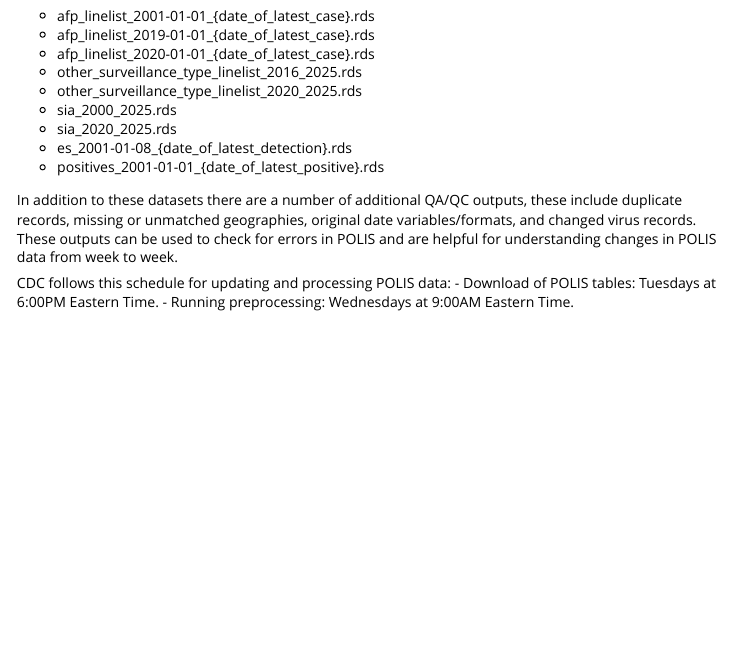
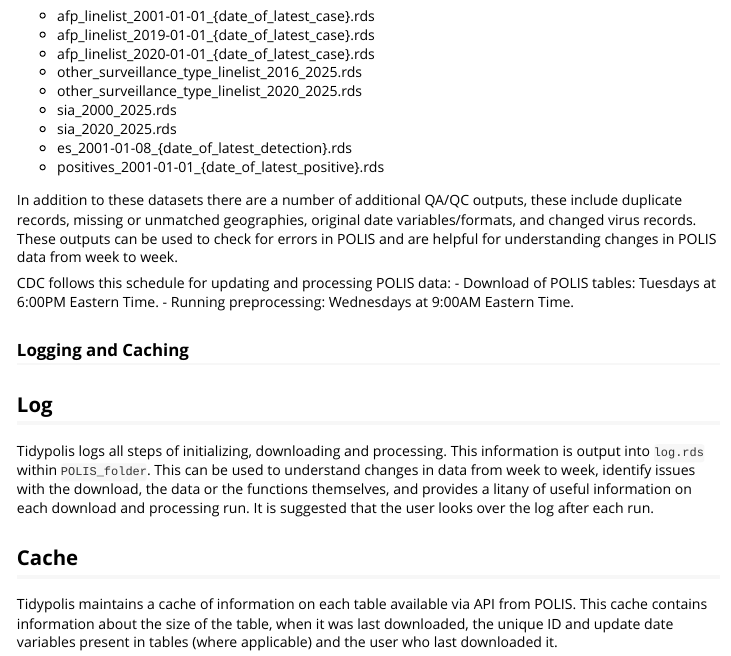
Before and after one commit to nish-kishore/tidypolis, an R Markdown document (vignettes/download-process-polis-data.rmd): the page in a window 1100 px wide, from 2390 px down. Rendered offline with R 4.5, knitr and Pandoc, with nearby package versions.

Commit message:
log and cache

```diff
--- a/vignettes/download-process-polis-data.rmd
+++ b/vignettes/download-process-polis-data.rmd
@@ -130,4 +130,10 @@ CDC follows this schedule for updating and processing POLIS data:
 - Download of POLIS tables: Tuesdays at 6:00PM Eastern Time.
 - Running preprocessing: Wednesdays at 9:00AM Eastern Time.
 
-###
+### Logging and Caching
+
+## Log
+Tidypolis logs all steps of initializing, downloading and processing. This information is output into `log.rds` within `POLIS_folder`. This can be used to understand changes in data from week to week, identify issues with the download, the data or the functions themselves, and provides a litany of useful information on each download and processing run. It is suggested that the user looks over the log after each run.
+
+## Cache
+Tidypolis maintains a cache of information on each table available via API from POLIS. This cache contains information about the size of the table, when it was last downloaded, the unique ID and update date variables present in tables (where applicable) and the user who last downloaded it.
```
